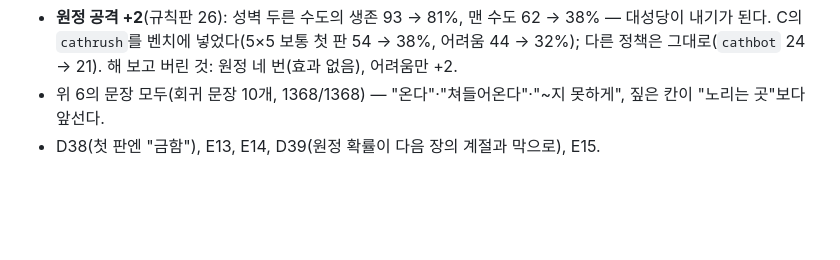
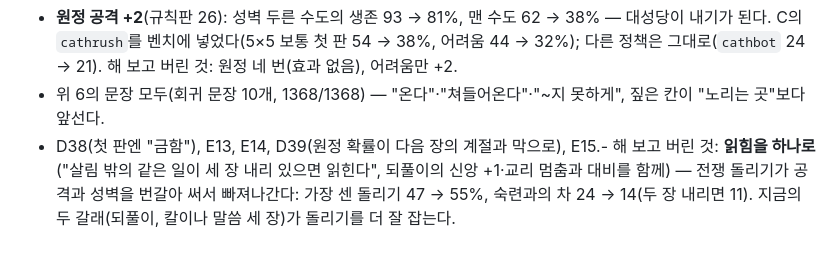
Before and after one commit to wisebear-KOR/GSG_Project, a Markdown page: docs/EVALUATION-2026-09-30.md, the part around the change. GitHub-like rendering; blank space fills up the shorter version.

Commit message:
Docs: record the rejected single habit rule
Co-Authored-By: Claude Opus 5.5 <noreply@anthropic.com>

```diff
--- a/docs/EVALUATION-2026-09-30.md
+++ b/docs/EVALUATION-2026-09-30.md
@@ -735,4 +735,4 @@ C는 합계를 65.8로 적었으나 항목 점수로 다시 셈하면 63.75다(
 **그 뒤에 한 것**
 - **원정 공격 +2**(규칙판 26): 성벽 두른 수도의 생존 93 → 81%, 맨 수도 62 → 38% — 대성당이 내기가 된다. C의 `cathrush`를 벤치에 넣었다(5×5 보통 첫 판 54 → 38%, 어려움 44 → 32%); 다른 정책은 그대로(`cathbot` 24 → 21). 해 보고 버린 것: 원정 네 번(효과 없음), 어려움만 +2.
 - 위 6의 문장 모두(회귀 문장 10개, 1368/1368) — "온다"·"쳐들어온다"·"~지 못하게", 짚은 칸이 "노리는 곳"보다 앞선다.
-- D38(첫 판엔 "금함"), E13, E14, D39(원정 확률이 다음 장의 계절과 막으로), E15.
+- D38(첫 판엔 "금함"), E13, E14, D39(원정 확률이 다음 장의 계절과 막으로), E15.- 해 보고 버린 것: **읽힘을 하나로**("살림 밖의 같은 일이 세 장 내리 있으면 읽힌다", 되풀이의 신앙 +1·교리 멈춤과 대비를 함께) — 전쟁 돌리기가 공격과 성벽을 번갈아 써서 빠져나간다: 가장 센 돌리기 47 → 55%, 숙련과의 차 24 → 14(두 장 내리면 11). 지금의 두 갈래(되풀이, 칼이나 말씀 세 장)가 돌리기를 더 잘 잡는다.
```
